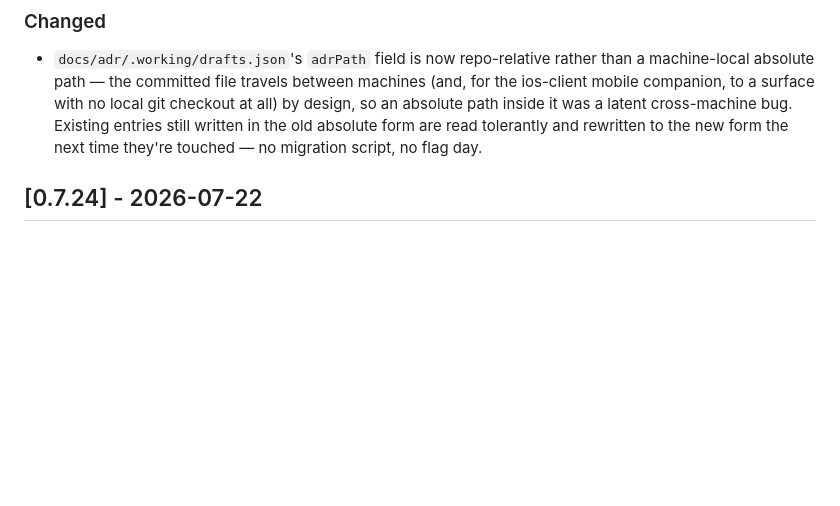
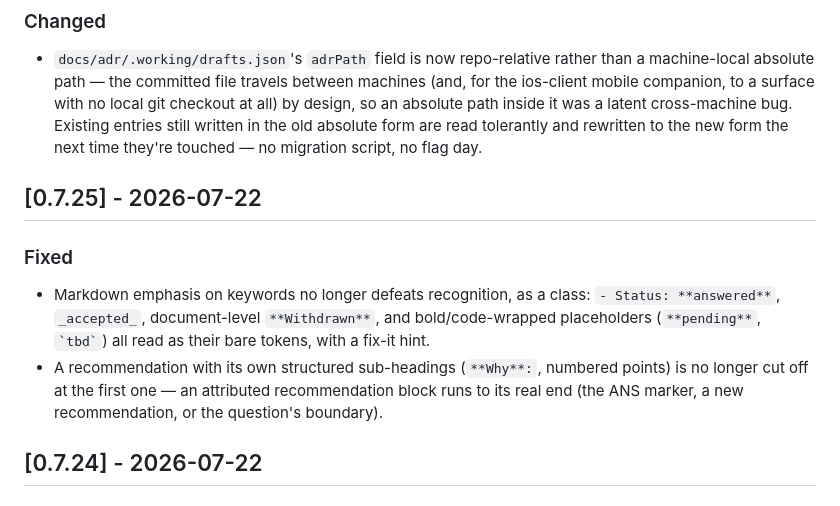
Before and after one commit to ADRs4AI/vscode-adrs4ai-no-adrs, a Markdown page: CHANGELOG.md, the part around the change. Drawn GitHub-style; blank space fills up the shorter version.

Commit message:
chore: update CHANGELOG.md (1 file)

```diff
--- a/CHANGELOG.md
+++ b/CHANGELOG.md
@@ -18,6 +18,12 @@ Several of this project's public incident debriefs (DEBRIEF-003, 004, 006, 007)
 
 ### Changed
 - `docs/adr/.working/drafts.json`'s `adrPath` field is now repo-relative rather than a machine-local absolute path — the committed file travels between machines (and, for the ios-client mobile companion, to a surface with no local git checkout at all) by design, so an absolute path inside it was a latent cross-machine bug. Existing entries still written in the old absolute form are read tolerantly and rewritten to the new form the next time they're touched — no migration script, no flag day.
+
+## [0.7.25] - 2026-07-22
+
+### Fixed
+- Markdown emphasis on keywords no longer defeats recognition, as a class: `- Status: **answered**`, `_accepted_`, document-level `**Withdrawn**`, and bold/code-wrapped placeholders (`**pending**`, `` `tbd` ``) all read as their bare tokens, with a fix-it hint.
+- A recommendation with its own structured sub-headings (`**Why**:`, numbered points) is no longer cut off at the first one — an attributed recommendation block runs to its real end (the ANS marker, a new recommendation, or the question's boundary).
 
 ## [0.7.24] - 2026-07-22
 
```
